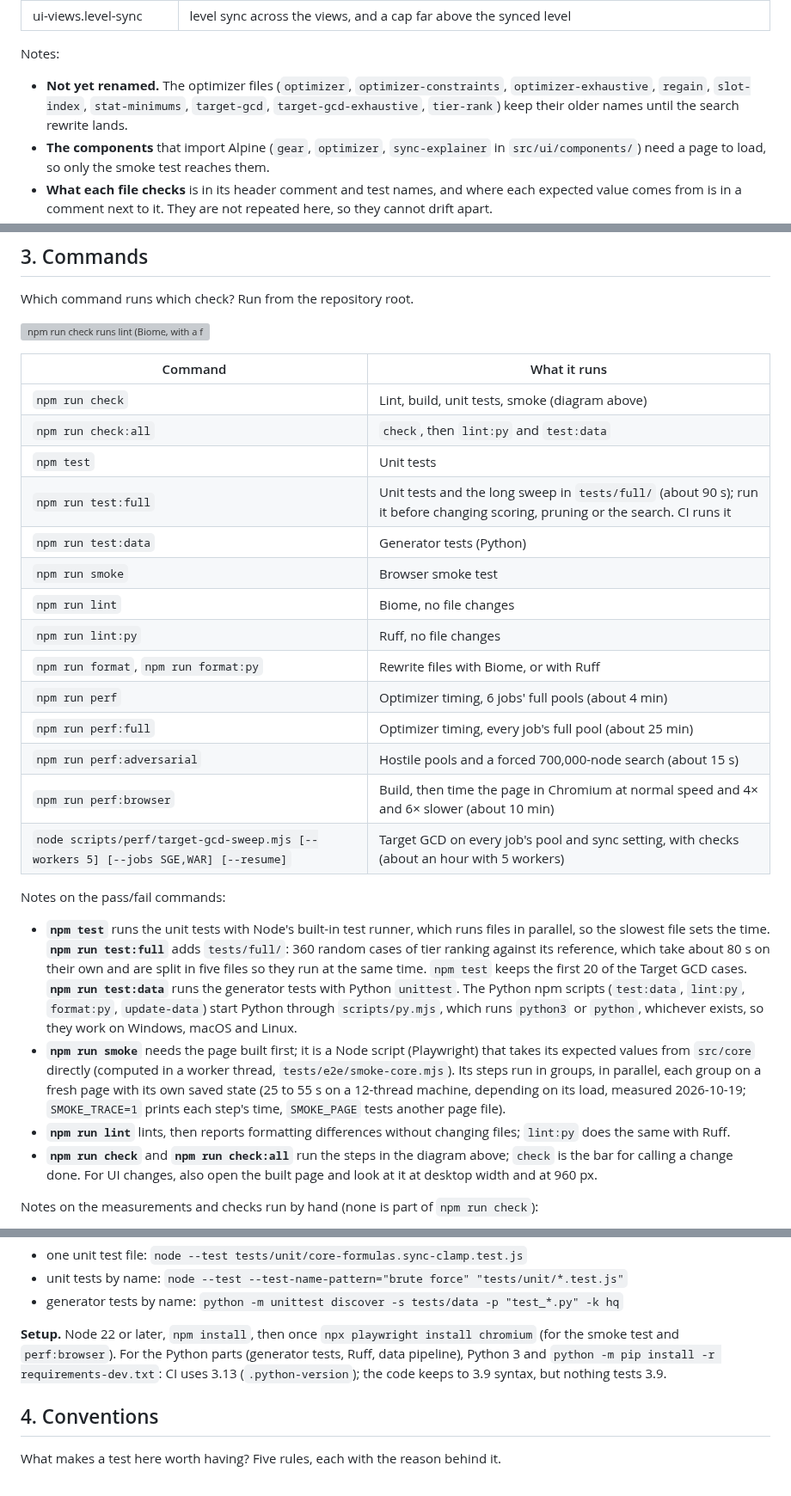
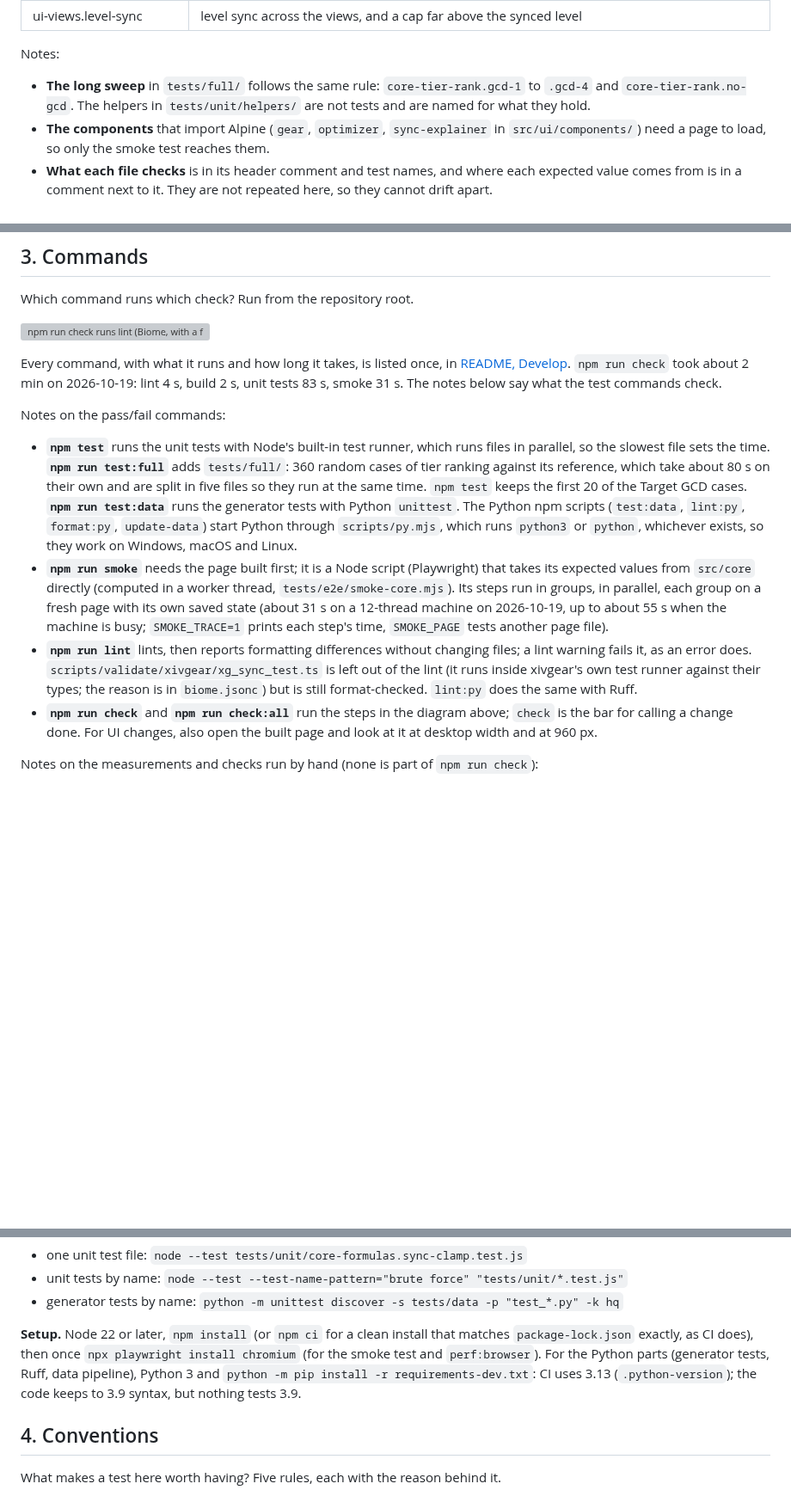
Before and after one commit to redactedkai/ff14-gear-sync-analysis, a Markdown page: docs/engineering/testing.md, 3 parts joined by grey strips. Shown at 86% size. GitHub-like rendering; blank space fills up the shorter version; grey boxes are pictures that could not be loaded.

```diff
--- a/docs/engineering/testing.md
+++ b/docs/engineering/testing.md
@@ -92,7 +92,7 @@ Which file tests what? One line per file; the file itself says the rest.
 
 Notes:
 
-- **Not yet renamed.** The optimizer files (`optimizer`, `optimizer-constraints`, `optimizer-exhaustive`, `regain`, `slot-index`, `stat-minimums`, `target-gcd`, `target-gcd-exhaustive`, `tier-rank`) keep their older names until the search rewrite lands.
+- **The long sweep** in `tests/full/` follows the same rule: `core-tier-rank.gcd-1` to `.gcd-4` and `core-tier-rank.no-gcd`. The helpers in `tests/unit/helpers/` are not tests and are named for what they hold.
 - **The components** that import Alpine (`gear`, `optimizer`, `sync-explainer` in `src/ui/components/`) need a page to load, so only the smoke test reaches them.
 - **What each file checks** is in its header comment and test names, and where each expected value comes from is in a comment next to it. They are not repeated here, so they cannot drift apart.
 - **Shared helpers** are in `tests/unit/helpers/`: the brute-force reference and real-gear pools (`exhaustive.js`, section 2.1), seeded random numbers, item lookup by name, store-shaped state, and values typed in from outside sources such as the `BaseParam` slot shares and AkhMorning's level table (`common.js`), the tier ranking reference with its random cases (`tier-reference.js`), shared with the long sweep in `tests/full/`, and the view tests' store-shaped state with sync at 123 and their small real-gear pools (`views.js`).
@@ -174,28 +174,13 @@ Which command runs which check? Run from the repository root.
 
 ![npm run check runs lint (Biome, with a format check), build (the one HTML page), test (unit tests in Node) and smoke (the built page in Chromium), in that order; it needs no Python and is the bar for calling a change done. npm run check:all runs check, then lint:py (Ruff) and test:data (generator tests in Python); run it when touching scripts/data/ or after update-data. Both stop at the first failure. The perf commands, the Target GCD sweep and the checks against ffxiv-gearing and xivgear are run by hand and are never part of check.](../diagrams/testing-commands.svg)
 
-| Command | What it runs |
-| --- | --- |
-| `npm run check` | Lint, build, unit tests, smoke (diagram above) |
-| `npm run check:all` | `check`, then `lint:py` and `test:data` |
-| `npm test` | Unit tests |
-| `npm run test:full` | Unit tests and the long sweep in `tests/full/` (about 90 s); run it before changing scoring, pruning or the search. CI runs it |
-| `npm run test:data` | Generator tests (Python) |
-| `npm run smoke` | Browser smoke test |
-| `npm run lint` | Biome, no file changes |
-| `npm run lint:py` | Ruff, no file changes |
-| `npm run format`, `npm run format:py` | Rewrite files with Biome, or with Ruff |
-| `npm run perf` | Optimizer timing, 6 jobs' full pools (about 4 min) |
-| `npm run perf:full` | Optimizer timing, every job's full pool (about 25 min) |
-| `npm run perf:adversarial` | Hostile pools and a forced 700,000-node search (about 15 s) |
-| `npm run perf:browser` | Build, then time the page in Chromium at normal speed and 4× and 6× slower (about 10 min) |
-| `node scripts/perf/target-gcd-sweep.mjs [--workers 5] [--jobs SGE,WAR] [--resume]` | Target GCD on every job's pool and sync setting, with checks (about an hour with 5 workers) |
+Every command, with what it runs and how long it takes, is listed once, in [README, Develop](../../README.md#develop). `npm run check` took about 2 min on 2026-10-19: lint 4 s, build 2 s, unit tests 83 s, smoke 31 s. The notes below say what the test commands check.
 
 Notes on the pass/fail commands:
 
 - **`npm test`** runs the unit tests with Node's built-in test runner, which runs files in parallel, so the slowest file sets the time. **`npm run test:full`** adds `tests/full/`: 360 random cases of tier ranking against its reference, which take about 80 s on their own and are split in five files so they run at the same time. `npm test` keeps the first 20 of the Target GCD cases. **`npm run test:data`** runs the generator tests with Python `unittest`. The Python npm scripts (`test:data`, `lint:py`, `format:py`, `update-data`) start Python through `scripts/py.mjs`, which runs `python3` or `python`, whichever exists, so they work on Windows, macOS and Linux.
-- **`npm run smoke`** needs the page built first; it is a Node script (Playwright) that takes its expected values from `src/core` directly (computed in a worker thread, `tests/e2e/smoke-core.mjs`). Its steps run in groups, in parallel, each group on a fresh page with its own saved state (25 to 55 s on a 12-thread machine, depending on its load, measured 2026-10-19; `SMOKE_TRACE=1` prints each step's time, `SMOKE_PAGE` tests another page file).
-- **`npm run lint`** lints, then reports formatting differences without changing files; `lint:py` does the same with Ruff.
+- **`npm run smoke`** needs the page built first; it is a Node script (Playwright) that takes its expected values from `src/core` directly (computed in a worker thread, `tests/e2e/smoke-core.mjs`). Its steps run in groups, in parallel, each group on a fresh page with its own saved state (about 31 s on a 12-thread machine on 2026-10-19, up to about 55 s when the machine is busy; `SMOKE_TRACE=1` prints each step's time, `SMOKE_PAGE` tests another page file).
+- **`npm run lint`** lints, then reports formatting differences without changing files; a lint warning fails it, as an error does. `scripts/validate/xivgear/xg_sync_test.ts` is left out of the lint (it runs inside xivgear's own test runner against their types; the reason is in `biome.jsonc`) but is still format-checked. `lint:py` does the same with Ruff.
 - **`npm run check`** and **`npm run check:all`** run the steps in the diagram above; `check` is the bar for calling a change done. For UI changes, also open the built page and look at it at desktop width and at 960 px.
 
 Notes on the measurements and checks run by hand (none is part of `npm run check`):
@@ -220,7 +205,7 @@ Running a subset:
 - unit tests by name: `node --test --test-name-pattern="brute force" "tests/unit/*.test.js"`
 - generator tests by name: `python -m unittest discover -s tests/data -p "test_*.py" -k hq`
 
-**Setup.** Node 22 or later, `npm install`, then once `npx playwright install chromium` (for the smoke test and `perf:browser`). For the Python parts (generator tests, Ruff, data pipeline), Python 3 and `python -m pip install -r requirements-dev.txt`: CI uses 3.13 (`.python-version`); the code keeps to 3.9 syntax, but nothing tests 3.9.
+**Setup.** Node 22 or later, `npm install` (or `npm ci` for a clean install that matches `package-lock.json` exactly, as CI does), then once `npx playwright install chromium` (for the smoke test and `perf:browser`). For the Python parts (generator tests, Ruff, data pipeline), Python 3 and `python -m pip install -r requirements-dev.txt`: CI uses 3.13 (`.python-version`); the code keeps to 3.9 syntax, but nothing tests 3.9.
 
 ## 4. Conventions
 
```
Also changed, not shown: other parts of docs/engineering/testing.md (+12 -12 lines).
